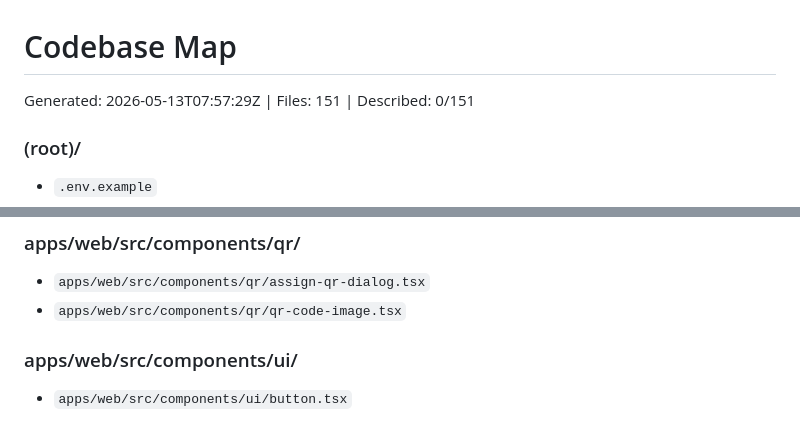
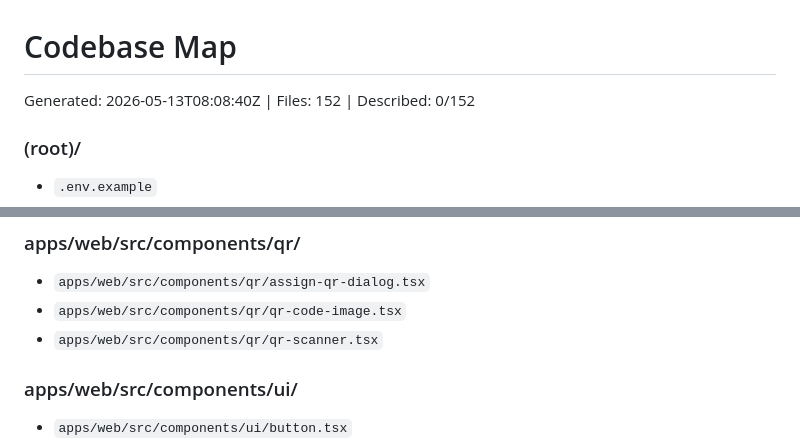
Before and after one commit to pedro88/BROL, a Markdown page: .gsd/CODEBASE.md, 2 parts joined by grey strips. Drawn GitHub-style.

```diff
--- a/.gsd/CODEBASE.md
+++ b/.gsd/CODEBASE.md
@@ -1,7 +1,7 @@
 # Codebase Map
 
-Generated: 2026-05-13T07:57:29Z | Files: 151 | Described: 0/151
-<!-- gsd:codebase-meta {"generatedAt":"2026-05-13T07:57:29Z","fingerprint":"df2f82527c3aeffeb1b85bb16987c1e333aaa8ef","fileCount":151,"truncated":false} -->
+Generated: 2026-05-13T08:08:40Z | Files: 152 | Described: 0/152
+<!-- gsd:codebase-meta {"generatedAt":"2026-05-13T08:08:40Z","fingerprint":"06e0a90f3b4d8b563038a820faea310275c12330","fileCount":152,"truncated":false} -->
 
 ### (root)/
 - `.env.example`
@@ -152,6 +152,7 @@ Generated: 2026-05-13T07:57:29Z | Files: 151 | Described: 0/151
 ### apps/web/src/components/qr/
 - `apps/web/src/components/qr/assign-qr-dialog.tsx`
 - `apps/web/src/components/qr/qr-code-image.tsx`
+- `apps/web/src/components/qr/qr-scanner.tsx`
 
 ### apps/web/src/components/ui/
 - `apps/web/src/components/ui/button.tsx`
```
